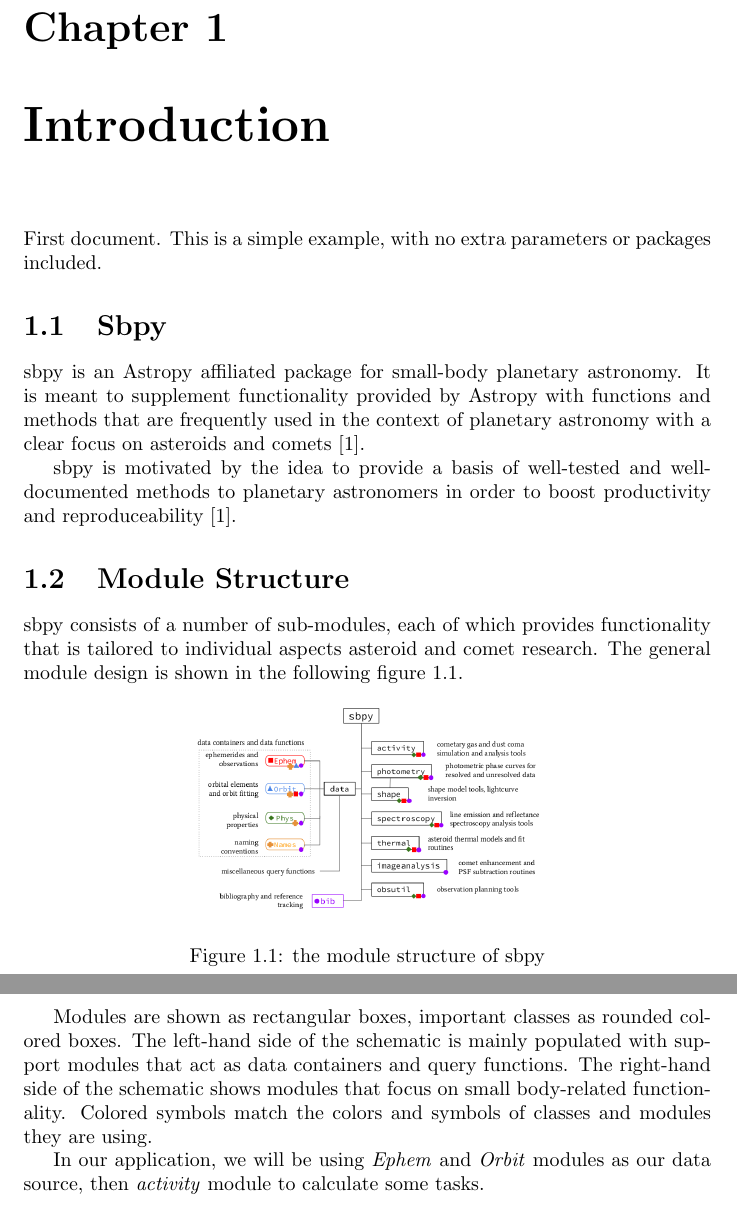
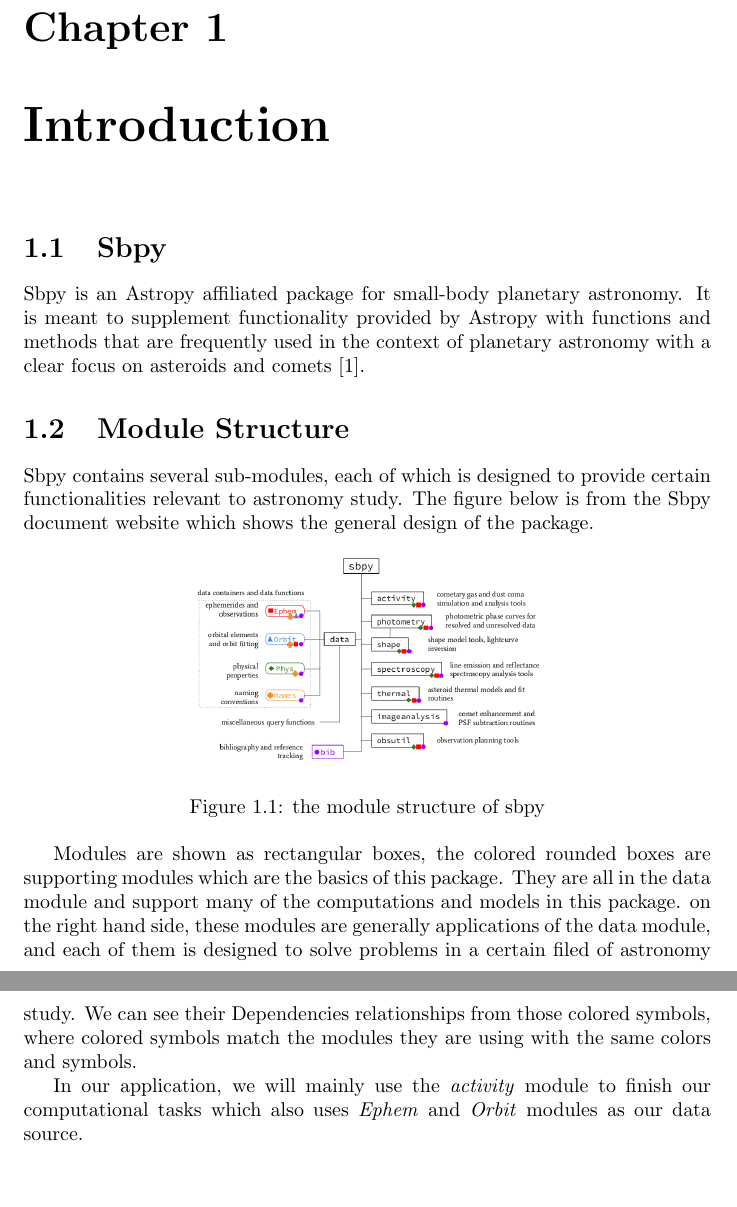
Before and after one commit to Oscarious/CMSC6950_Project, a LaTeX document (report.tex): two parts of pages 3 and 4 of 9, joined at a grey line, cut so that both start at the same text, the shorter picture padded with empty space. Compiled offline with pdfLaTeX.

Commit message:
rewrite chapter 1

```diff
--- a/report.tex
+++ b/report.tex
@@ -40,17 +40,12 @@
 %------------------------------------ chapter 1 -------------------------------------
 \chapter{Introduction}
 
-First document. This is a simple example, with no
-extra parameters or packages included.
-
 \section{Sbpy}
 
-sbpy is an Astropy affiliated package for small-body planetary astronomy. It is meant to supplement functionality provided by Astropy with functions and methods that are frequently used in the context of planetary astronomy with a clear focus on asteroids and comets\cite{Mommert2019}.
-
-sbpy is motivated by the idea to provide a basis of well-tested and well-documented methods to planetary astronomers in order to boost productivity and reproduceability\cite{Mommert2019}.
+Sbpy is an Astropy affiliated package for small-body planetary astronomy. It is meant to supplement functionality provided by Astropy with functions and methods that are frequently used in the context of planetary astronomy with a clear focus on asteroids and comets\cite{Mommert2019}.
 
 \section{Module Structure}
-sbpy consists of a number of sub-modules, each of which provides functionality that is tailored to individual aspects asteroid and comet research. The general module design is shown in the following figure \ref{fig:structure}.
+Sbpy contains several sub-modules, each of which is designed to provide certain functionalities relevant to astronomy study. The figure below is from the Sbpy document website which shows the general design of the package.
 
 \begin{figure}[htb]
     \centering
@@ -59,9 +54,9 @@ sbpy consists of a number of sub-modules, each of which provides functionality t
     \label{fig:structure}
 \end{figure}
 
-Modules are shown as rectangular boxes, important classes as rounded colored boxes. The left-hand side of the schematic is mainly populated with support modules that act as data containers and query functions. The right-hand side of the schematic shows modules that focus on small body-related functionality. Colored symbols match the colors and symbols of classes and modules they are using.
+Modules are shown as rectangular boxes, the colored rounded boxes are supporting modules which are the basics of this package. They are all in the data module and support many of the computations and models in this package. on the right hand side, these modules are generally applications of the data module, and each of them is designed to solve problems in a certain filed of astronomy study. We can see their Dependencies relationships from those colored symbols, where colored symbols match the modules they are using with the same colors and symbols.
 
-In our application, we will be using \emph{Ephem} and \emph{Orbit} modules as our data source, then \emph{activity} module to calculate some tasks.
+In our application, we will mainly use the \emph{activity} module to finish our computational tasks which also uses \emph{Ephem} and \emph{Orbit} modules as our data source.
 
 %------------------------------------- end chapter ----------------------------------
 %------------------------------------ chapter 2 -------------------------------------
```
Also changed, not shown: report.pdf.
